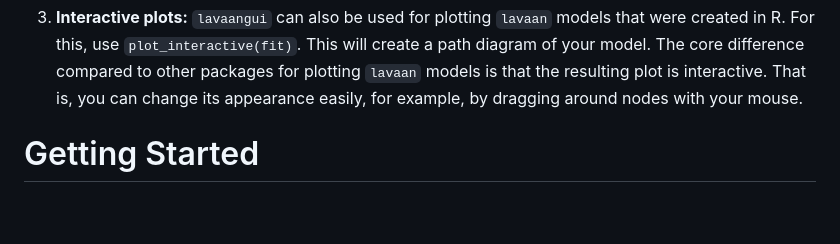
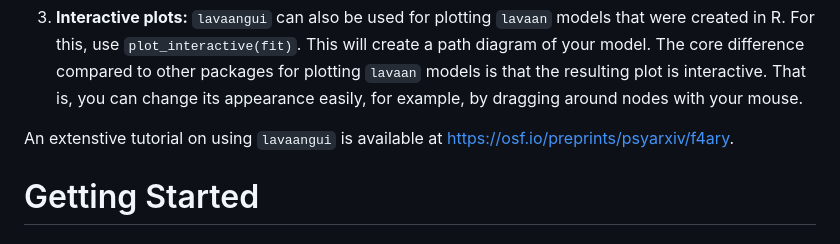
Before and after one commit to karchjd/lavaangui, a Markdown page: README.md, the part around the change. Rendered like a GitHub page; blank space fills up the shorter version.

Commit message:
Update README.md, reference to tutorial

```diff
--- a/README.md
+++ b/README.md
@@ -19,6 +19,8 @@ There are three main ways to use the `lavaangui` package.
 2. **Local web application:** After installing the  `lavaangui` package (see below), you can start a local version of the web application via the `lavaangui()` command.
 
 3. **Interactive plots:** `lavaangui` can also be used for plotting `lavaan` models that were created in R. For this, use `plot_interactive(fit)`. This will create a path diagram of your model. The core difference compared to other packages for plotting `lavaan` models is that the resulting plot is interactive. That is, you can change its appearance easily, for example, by dragging around nodes with your mouse.
+
+An extenstive tutorial on using `lavaangui` is available at https://osf.io/preprints/psyarxiv/f4ary.
 
 # Getting Started
 
```
